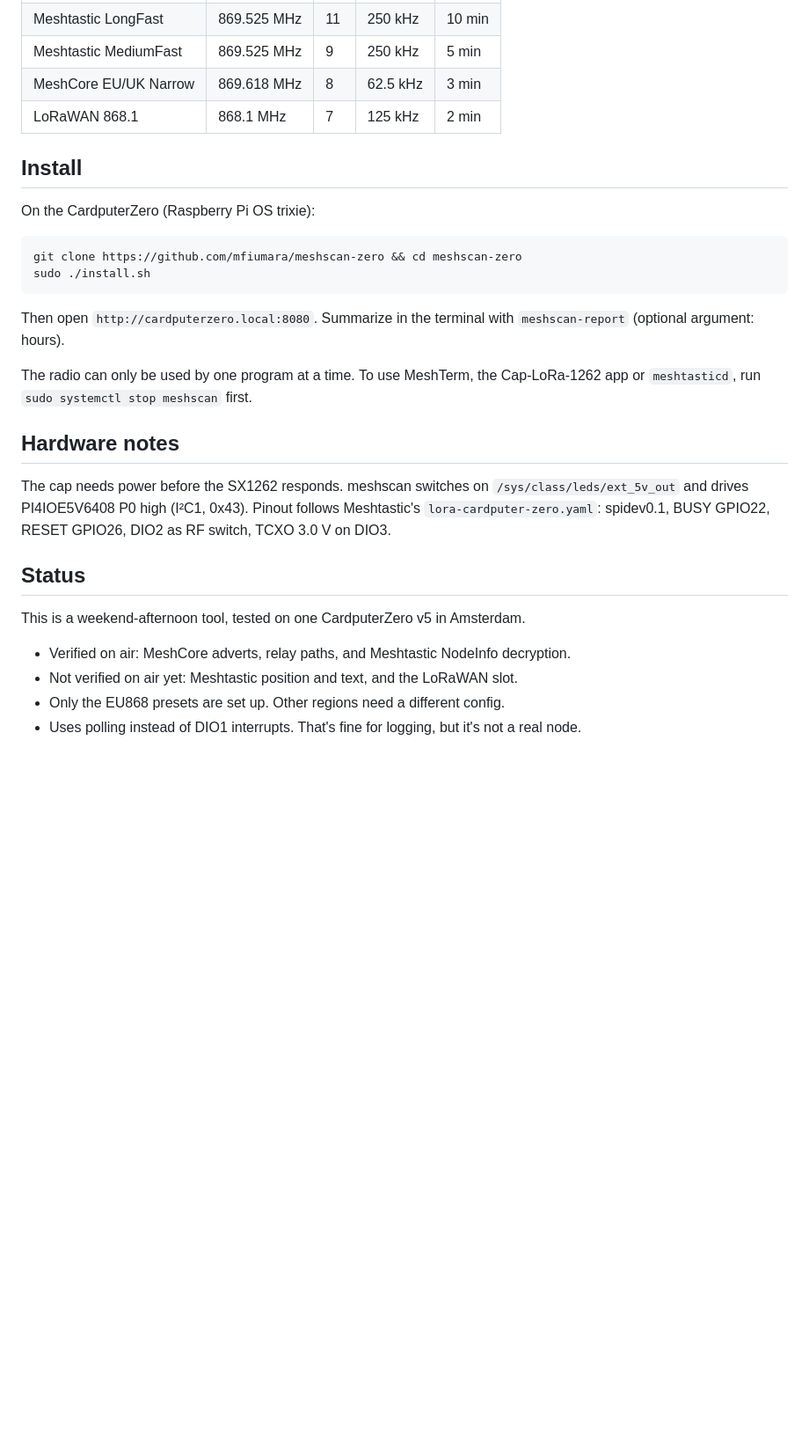
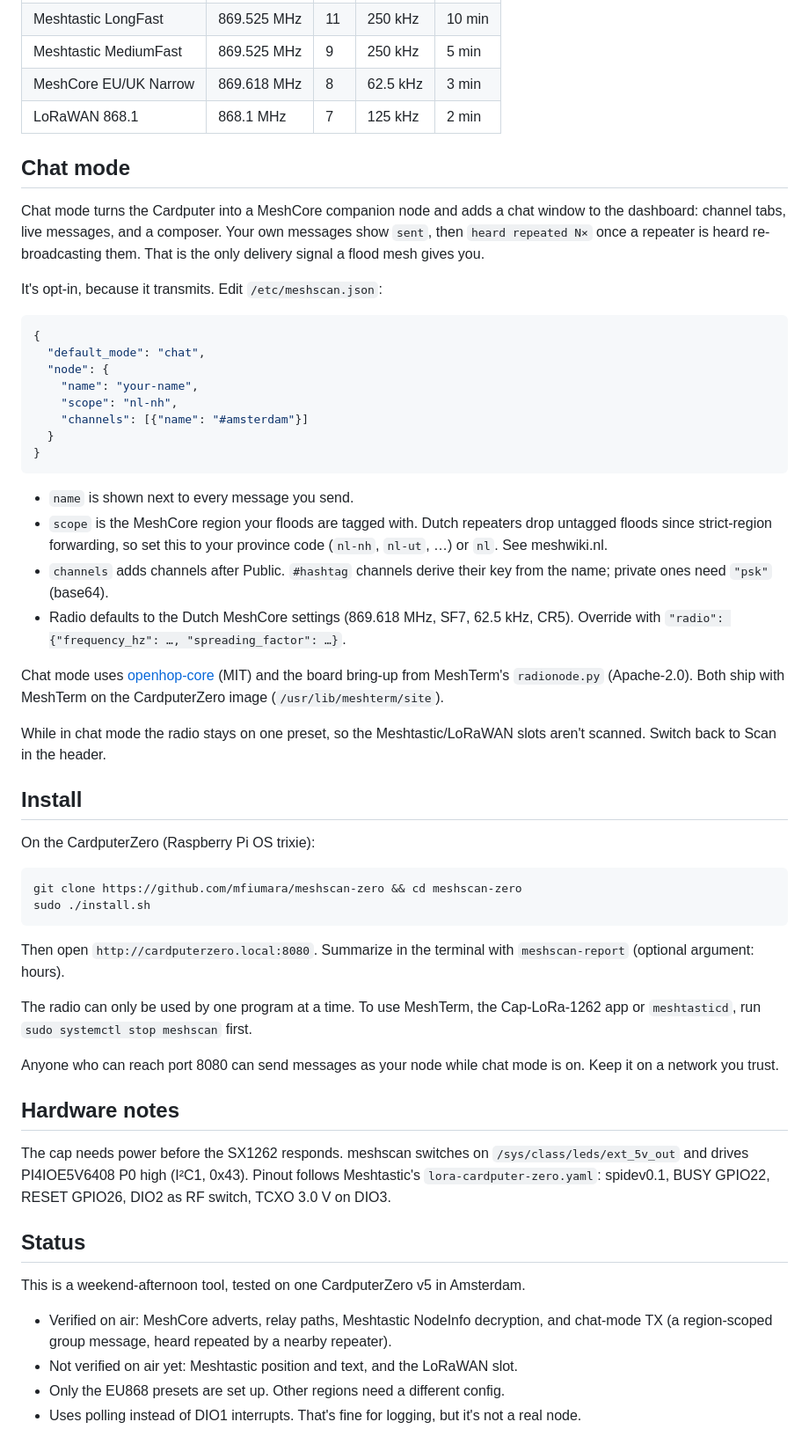
Before and after one commit to mfiumara/meshscan-zero, a Markdown page: README.md, the part around one of its changes. Shown at 88% size. Drawn GitHub-style; blank space fills up the shorter version.

````diff
--- a/README.md
+++ b/README.md
@@ -26,6 +30,32 @@ So meshscan hops between presets, saves everything it hears to SQLite, and shows
 | MeshCore EU/UK Narrow | 869.618 MHz | 8 | 62.5 kHz | 3 min |
 | LoRaWAN 868.1 | 868.1 MHz | 7 | 125 kHz | 2 min |
 
+## Chat mode
+
+Chat mode turns the Cardputer into a MeshCore companion node and adds a chat window to the dashboard: channel tabs, live messages, and a composer. Your own messages show `sent`, then `heard repeated N×` once a repeater is heard re-broadcasting them. That is the only delivery signal a flood mesh gives you.
+
+It's opt-in, because it transmits. Edit `/etc/meshscan.json`:
+
+```json
+{
+  "default_mode": "chat",
+  "node": {
+    "name": "your-name",
+    "scope": "nl-nh",
+    "channels": [{"name": "#amsterdam"}]
+  }
+}
+```
+
+- `name` is shown next to every message you send.
+- `scope` is the MeshCore region your floods are tagged with. Dutch repeaters drop untagged floods since strict-region forwarding, so set this to your province code (`nl-nh`, `nl-ut`, …) or `nl`. See meshwiki.nl.
+- `channels` adds channels after Public. `#hashtag` channels derive their key from the name; private ones need `"psk"` (base64).
+- Radio defaults to the Dutch MeshCore settings (869.618 MHz, SF7, 62.5 kHz, CR5). Override with `"radio": {"frequency_hz": …, "spreading_factor": …}`.
+
+Chat mode uses [openhop-core](https://github.com/openhop-dev/openhop-core) (MIT) and the board bring-up from MeshTerm's `radionode.py` (Apache-2.0). Both ship with MeshTerm on the CardputerZero image (`/usr/lib/meshterm/site`).
+
+While in chat mode the radio stays on one preset, so the Meshtastic/LoRaWAN slots aren't scanned. Switch back to Scan in the header.
+
 ## Install
 
 On the CardputerZero (Raspberry Pi OS trixie):
@@ -39,6 +69,8 @@ Then open `http://cardputerzero.local:8080`. Summarize in the terminal with `mes
 
 The radio can only be used by one program at a time. To use MeshTerm, the Cap-LoRa-1262 app or `meshtasticd`, run `sudo systemctl stop meshscan` first.
 
+Anyone who can reach port 8080 can send messages as your node while chat mode is on. Keep it on a network you trust.
+
 ## Hardware notes
 
 The cap needs power before the SX1262 responds. meshscan switches on `/sys/class/leds/ext_5v_out` and drives PI4IOE5V6408 P0 high (I²C1, 0x43). Pinout follows Meshtastic's `lora-cardputer-zero.yaml`: spidev0.1, BUSY GPIO22, RESET GPIO26, DIO2 as RF switch, TCXO 3.0 V on DIO3.
@@ -47,7 +79,7 @@ The cap needs power before the SX1262 responds. meshscan switches on `/sys/class
 
 This is a weekend-afternoon tool, tested on one CardputerZero v5 in Amsterdam.
 
-- Verified on air: MeshCore adverts, relay paths, and Meshtastic NodeInfo decryption.
+- Verified on air: MeshCore adverts, relay paths, Meshtastic NodeInfo decryption, and chat-mode TX (a region-scoped group message, heard repeated by a nearby repeater).
 - Not verified on air yet: Meshtastic position and text, and the LoRaWAN slot.
 - Only the EU868 presets are set up. Other regions need a different config.
 - Uses polling instead of DIO1 interrupts. That's fine for logging, but it's not a real node.
````
Also changed, not shown: other parts of README.md (+6 -2 lines), docs/chat.png (added), docs/dashboard.png, 6 other files.
